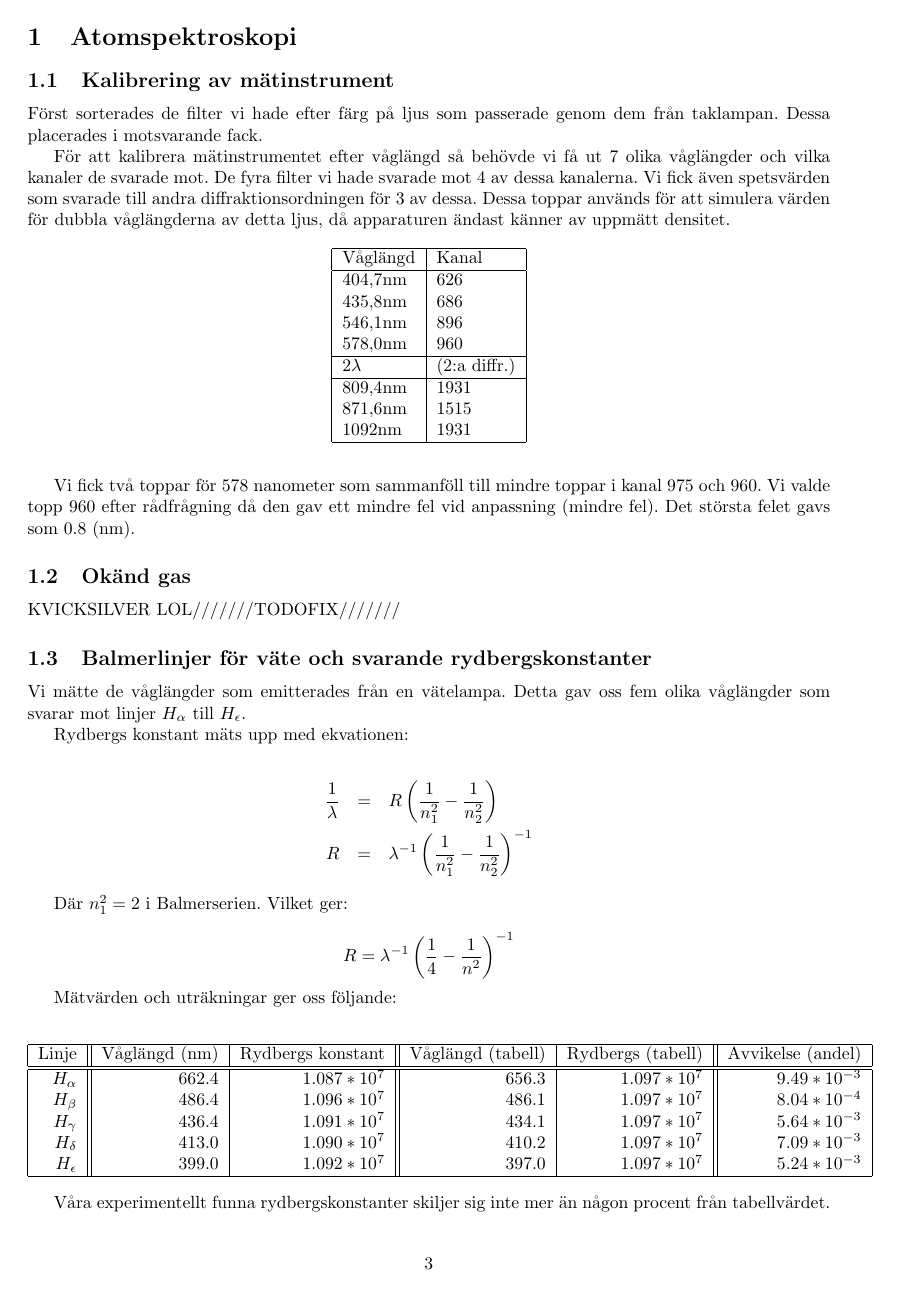
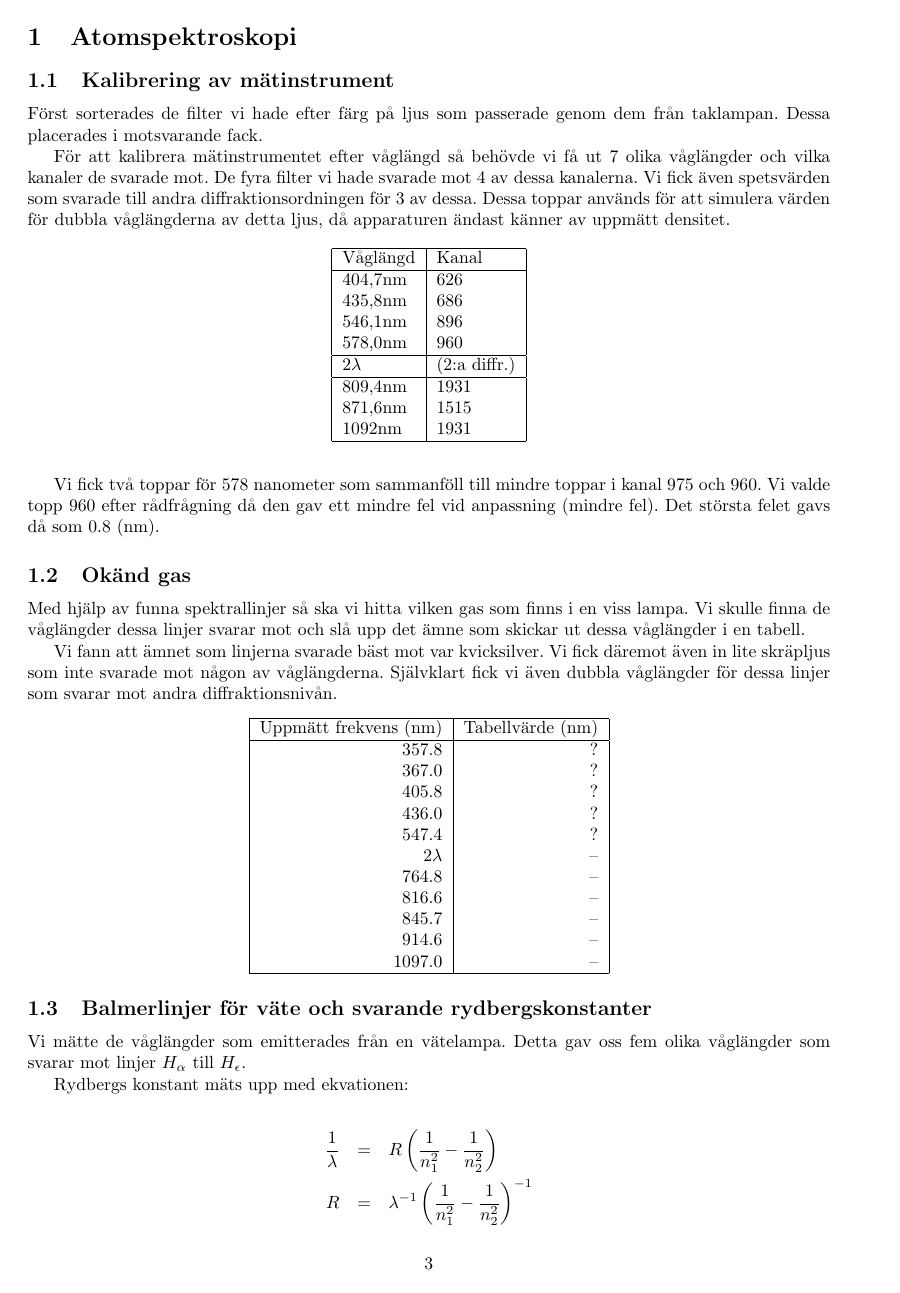
Before and after one commit to Hkau/kth, a LaTeX document (doc/fysik-als.tex): page 3 of 4. Compiled offline with pdfLaTeX.

Commit message:
Mätvärden kvicksilverspektrallinjer

```diff
--- a/doc/fysik-als.tex
+++ b/doc/fysik-als.tex
@@ -52,11 +52,33 @@ För att kalibrera mätinstrumentet efter våglängd så behövde vi få ut 7 ol
 \end {center}
 \vspace{10pt}
 
-Vi fick två toppar för 578 nanometer som sammanföll till mindre toppar i kanal 975 och 960. Vi valde topp 960 efter rådfrågning då den gav ett mindre fel vid anpassning (mindre fel). Det största felet gavs som 0.8 (nm).
+Vi fick två toppar för 578 nanometer som sammanföll till mindre toppar i kanal 975 och 960. Vi valde topp 960 efter rådfrågning då den gav ett mindre fel vid anpassning (mindre fel). Det största felet gavs då som 0.8 (nm).
 
 \subsection{Okänd gas}
 
-KVICKSILVER LOL///////TODOFIX///////
+Med hjälp av funna spektrallinjer så ska vi hitta vilken gas som finns i en viss lampa. Vi skulle finna de våglängder dessa linjer svarar mot och slå upp det ämne som skickar ut dessa våglängder i en tabell.
+
+Vi fann att ämnet som linjerna svarade bäst mot var kvicksilver. Vi fick däremot även in lite skräpljus som inte svarade mot någon av våglängderna. Självklart fick vi även dubbla våglängder för dessa linjer som svarar mot andra diffraktionsnivån.
+
+\begin{center}
+\begin{tabular}[c]{|r|r|}
+	\hline
+	Uppmätt frekvens (nm) & Tabellvärde (nm) \\
+	\hline
+	357.8 & ? \\
+	367.0 & ? \\
+	405.8 & ? \\
+	436.0 & ? \\
+	547.4 & ? \\
+	$2\lambda$ & -- \\
+	764.8 & -- \\
+	816.6 & -- \\
+	845.7 & -- \\
+	914.6 & -- \\
+	1097.0 & -- \\
+	\hline
+\end{tabular}
+\end{center}
 
 \subsection{Balmerlinjer för väte och svarande rydbergskonstanter}
 
@@ -78,7 +100,7 @@ Mätvärden och uträkningar ger oss följande:
 \begin{center}
 \begin{tabular}[c]{|r||r|r||r|r||r|}
 	\hline
-	Linje & Våglängd (nm) & Rydbergs konstant & Våglängd (tabell) & Rydbergs (tabell) & Avvikelse (andel) \\
+	Linje & $\lambda (nm)$ & Rydbergs konstant & $\lambda (nm)$, tabell & Rydbergs (tabell) & Avvikelse (andel) \\
 	\hline
 	\hline
 	$H_\alpha$ & 662.4 & $1.087*10^7$ & 656.3 & $1.097*10^7$ & $9.49*10^{-3}$ \\
@@ -90,7 +112,7 @@ Mätvärden och uträkningar ger oss följande:
 \end{tabular}
 \end{center}
 
-Våra experimentellt funna rydbergskonstanter skiljer sig inte mer än någon procent från tabellvärdet.
+Våra experimentellt uppmätta rydbergskonstanter skiljer sig inte mer än någon procent från tabellvärdet.
 
 \subsection{En godtycklig undersektion} % (fold)
 
```
